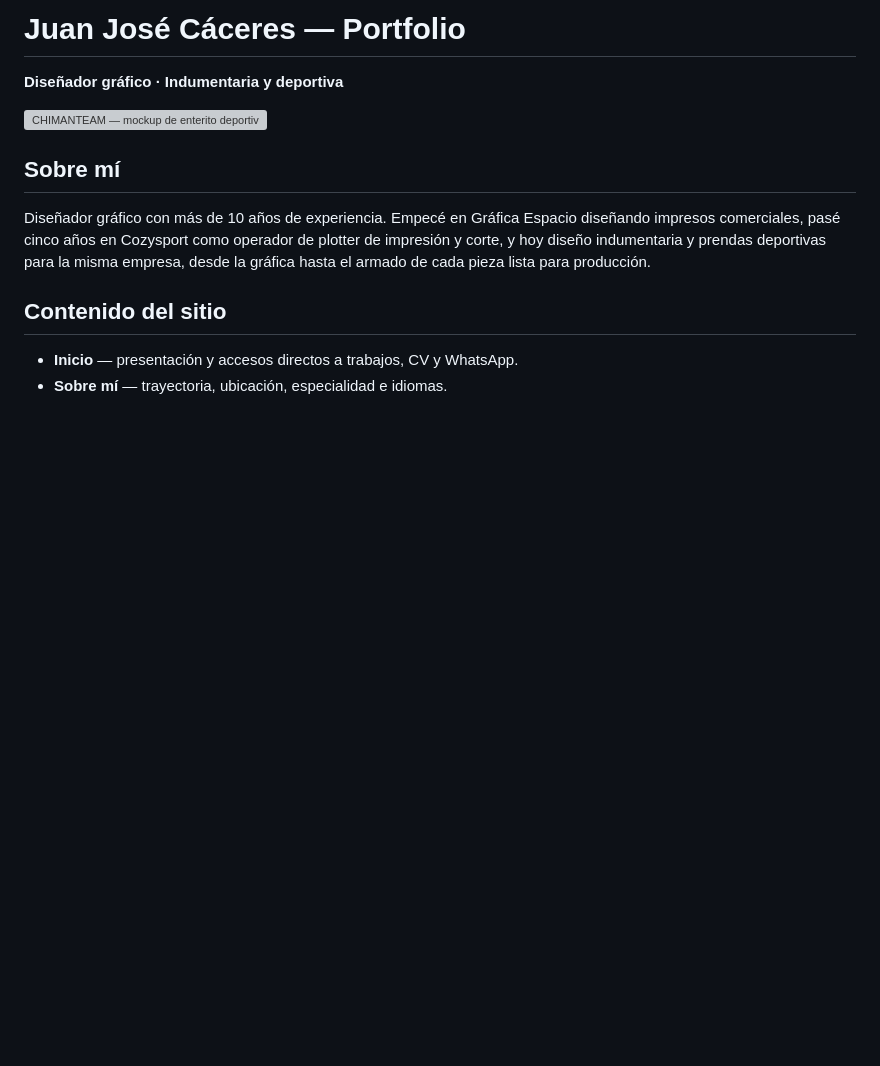
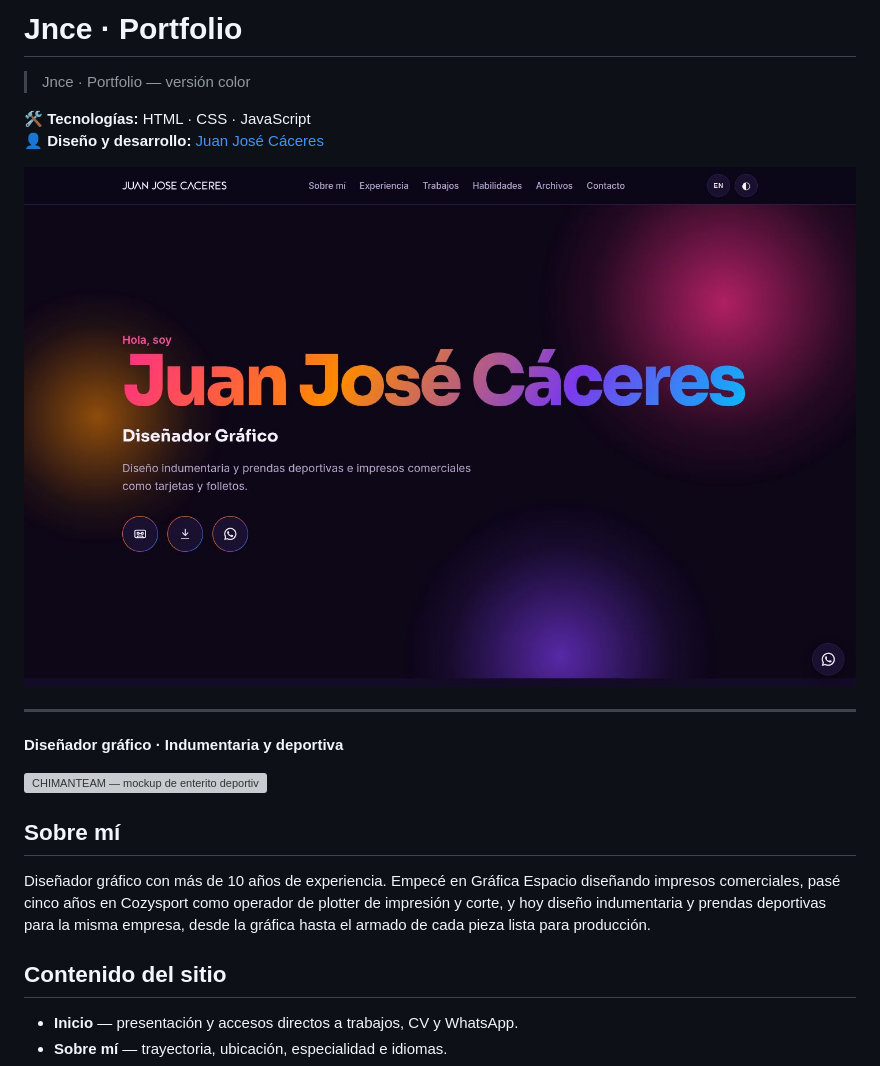
Before and after one commit to juancjose/Jnce.portfolio-color, a Markdown page: README.md, the part around the change. Drawn GitHub-style; pictures changed too: docs/preview.jpg (added); blank space fills up the shorter version; grey boxes are pictures that could not be loaded.

Commit message:
README prolijo con captura y link y .gitignore

```diff
--- a/README.md
+++ b/README.md
@@ -1,4 +1,14 @@
-# Juan José Cáceres — Portfolio
+<!-- jnce-header -->
+# Jnce · Portfolio
+
+> Jnce · Portfolio — versión color
+
+**🛠️ Tecnologías:** HTML · CSS · JavaScript
+**👤 Diseño y desarrollo:** [Juan José Cáceres](https://juancjose.github.io/jnce-studio/)
+
+![Vista previa de Jnce · Portfolio](docs/preview.jpg)
+
+---
 
 **Diseñador gráfico · Indumentaria y deportiva**
 
```
Also changed, not shown: 1 other file.
